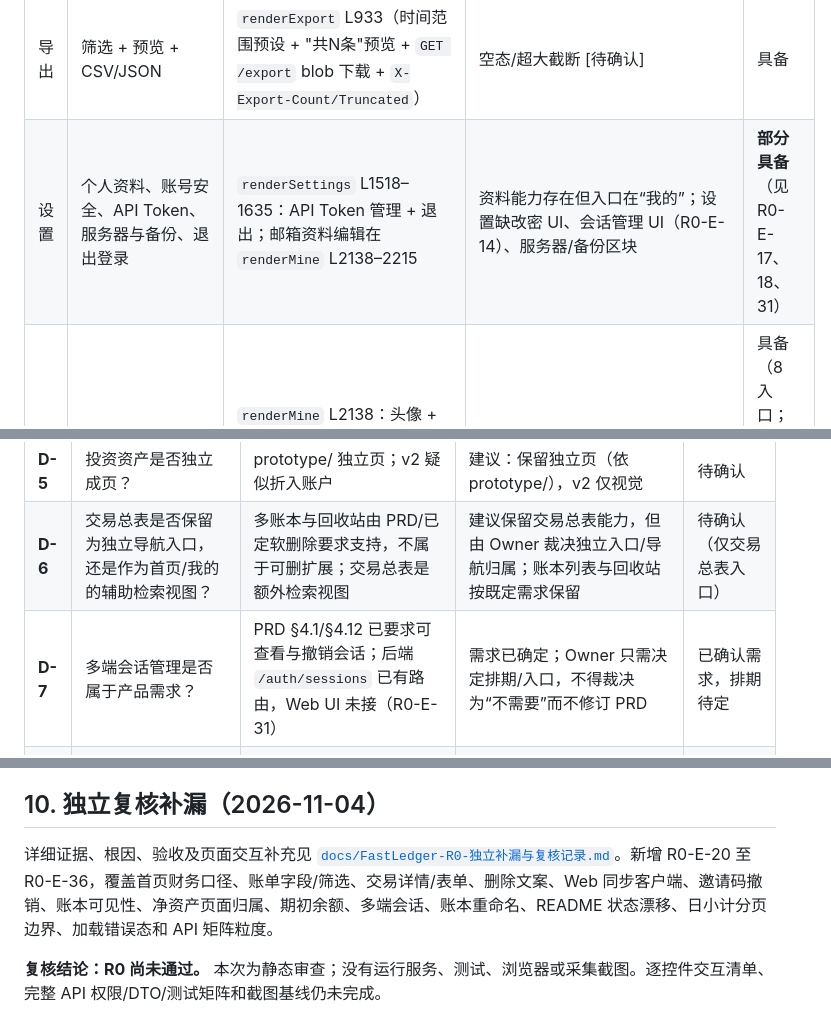
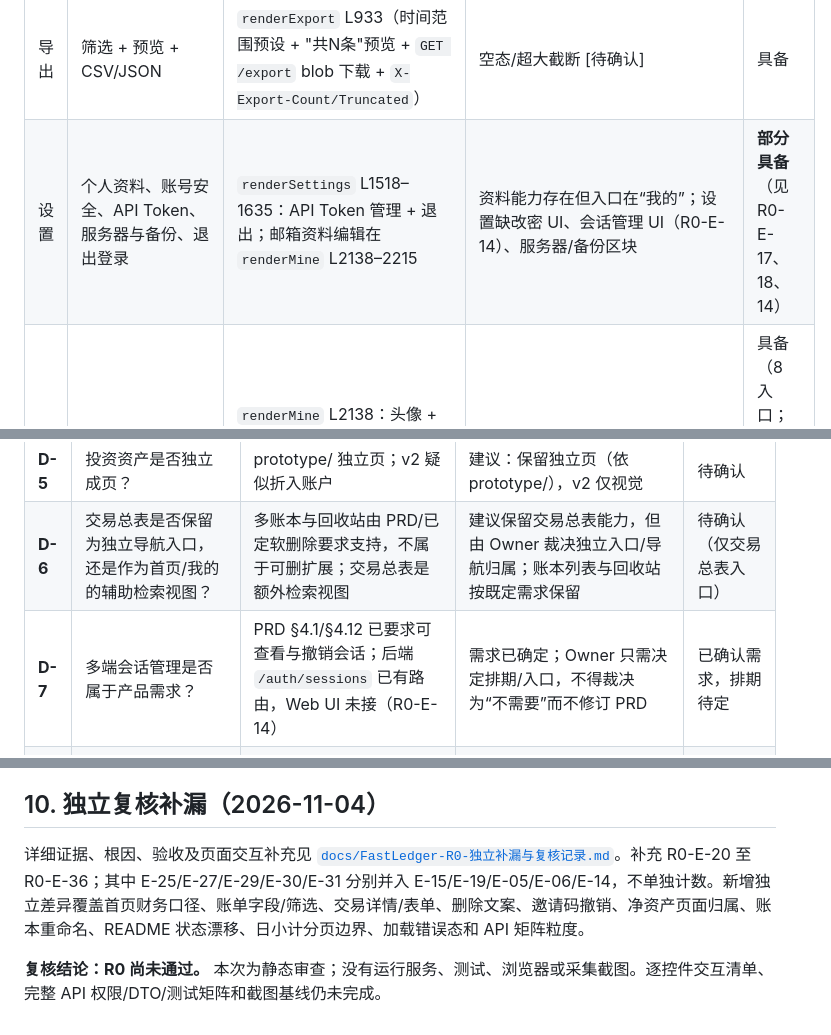
Before and after one commit to LinTia/FastLadger, a Markdown page: docs/FastLedger-R0-基准冻结与差异盘点.md, 3 parts joined by grey strips. Drawn GitHub-style.

Commit message:
docs(r0): 合并重复问题编号并修正交叉引用

```diff
--- a/docs/FastLedger-R0-基准冻结与差异盘点.md
+++ b/docs/FastLedger-R0-基准冻结与差异盘点.md
@@ -111,7 +111,7 @@
 | 报表 | 月度柱状（chart-1 主色）+ 分类占比环形（conic）+ 月份切换 | `renderReport` L804；`GET /reports/monthly?months=6` + `/reports/categories` | 空态 [待确认] | 具备，视觉待验 |
 | 家庭成员 | 角色徽标、账本级可见性开关 + 常驻隐私提示、邀请管理 | `renderMembers` L1636–1775：成员 CRUD、创建邀请码；逐成员显示 `mb.canViewOthers` | 无账本级开关、无常驻隐私提示；MVP 权威字段为 `books.members_can_view_others`，成员级字段仅预留；无邀请码撤销 UI | **部分具备**（见 R0-E-19、26、27） |
 | 导出 | 筛选 + 预览 + CSV/JSON | `renderExport` L933（时间范围预设 + "共N条"预览 + `GET /export` blob 下载 + `X-Export-Count/Truncated`） | 空态/超大截断 [待确认] | 具备 |
-| 设置 | 个人资料、账号安全、API Token、服务器与备份、退出登录 | `renderSettings` L1518–1635：API Token 管理 + 退出；邮箱资料编辑在 `renderMine` L2138–2215 | 资料能力存在但入口在“我的”；设置缺改密 UI、会话管理 UI（R0-E-14）、服务器/备份区块 | **部分具备**（见 R0-E-17、18、31） |
+| 设置 | 个人资料、账号安全、API Token、服务器与备份、退出登录 | `renderSettings` L1518–1635：API Token 管理 + 退出；邮箱资料编辑在 `renderMine` L2138–2215 | 资料能力存在但入口在“我的”；设置缺改密 UI、会话管理 UI（R0-E-14）、服务器/备份区块 | **部分具备**（见 R0-E-17、18、14） |
 | 我的 | 菜单中枢 | `renderMine` L2138：头像 + 资料编辑（改邮箱）+ **8 个二级入口**（我的账本/账户/成员/导出/报表/预算/资产/回收站） | — | 具备（8 入口；与平铺顶栏重复，R0-E-01） |
 
 **状态覆盖缺口（R0-E-12）修正**：首页账单流已有骨架屏，不能将“骨架屏缺失”列为缺陷；但请求失败时 catch 仅 toast 并 return，骨架仍留在页面（R0-E-35）。空态已有局部实现；网络错误、权限不足、离线、同步中、冲突仍未形成逐页证据矩阵，需逐页验证并截图。
@@ -260,7 +260,7 @@
 | **D-4** | 期初余额的技术实现模型如何设计（需求本身不再待裁决）？ | PRD §4.5 明确要求支持期初余额；当前服务固定 `Balance:0`；服务注释建议用普通收入交易初始化 | 保留 PRD 需求；建议设计不进入收支统计的 opening-balance/余额调整记录，并同步数据模型、审计、同步、净资产和迁移契约；禁止伪装成普通收入 | 技术方案待 Owner 确认 |
 | **D-5** | 投资资产是否独立成页？ | prototype/ 独立页；v2 疑似折入账户 | 建议：保留独立页（依 prototype/），v2 仅视觉 | 待确认 |
 | **D-6** | 交易总表是否保留为独立导航入口，还是作为首页/我的的辅助检索视图？ | 多账本与回收站由 PRD/已定软删除要求支持，不属于可删扩展；交易总表是额外检索视图 | 建议保留交易总表能力，但由 Owner 裁决独立入口/导航归属；账本列表与回收站按既定需求保留 | 待确认（仅交易总表入口） |
-| **D-7** | 多端会话管理是否属于产品需求？ | PRD §4.1/§4.12 已要求可查看与撤销会话；后端 `/auth/sessions` 已有路由，Web UI 未接（R0-E-31） | 需求已确定；Owner 只需决定排期/入口，不得裁决为“不需要”而不修订 PRD | 已确认需求，排期待定 |
+| **D-7** | 多端会话管理是否属于产品需求？ | PRD §4.1/§4.12 已要求可查看与撤销会话；后端 `/auth/sessions` 已有路由，Web UI 未接（R0-E-14） | 需求已确定；Owner 只需决定排期/入口，不得裁决为“不需要”而不修订 PRD | 已确认需求，排期待定 |
 | **D-8** | Web 设置页的服务器/备份区块展示到什么程度、数据从何处安全读取？ | PRD §4.12 与设计规范 §8.1–8.2 已要求服务器信息/备份入口；当前 Web 无状态 API 证据，运维备份另有部署机制 | 需求入口已确定；待 Owner 裁决 Web 只读状态范围、权限与是否提供受控备份/恢复操作。未设计安全边界前不得暴露恢复按钮 | 展示/操作边界待确认 |
 
 > **R0 通过条件**：D-1、D-3、D-5、D-6（仅交易总表入口）、D-8 的未决范围须有 Owner 结论或明确阻塞；D-2 的 Web OCR 已由 PRD 决定为不做，PWA 本地 OCR若新增须单独裁决；D-4 需求已确定，仅技术实现待确认；D-7 会话管理需求已确定，仅排期待定。并且必须完成逐控件交互清单、API 权限/DTO/测试矩阵及 §7 截图基线，R0 才可通过。
@@ -289,6 +289,6 @@
 
 ## 10. 独立复核补漏（2026-11-04）
 
-详细证据、根因、验收及页面交互补充见 [`docs/FastLedger-R0-独立补漏与复核记录.md`](FastLedger-R0-独立补漏与复核记录.md)。新增 R0-E-20 至 R0-E-36，覆盖首页财务口径、账单字段/筛选、交易详情/表单、删除文案、Web 同步客户端、邀请码撤销、账本可见性、净资产页面归属、期初余额、多端会话、账本重命名、README 状态漂移、日小计分页边界、加载错误态和 API 矩阵粒度。
+详细证据、根因、验收及页面交互补充见 [`docs/FastLedger-R0-独立补漏与复核记录.md`](FastLedger-R0-独立补漏与复核记录.md)。补充 R0-E-20 至 R0-E-36；其中 E-25/E-27/E-29/E-30/E-31 分别并入 E-15/E-19/E-05/E-06/E-14，不单独计数。新增独立差异覆盖首页财务口径、账单字段/筛选、交易详情/表单、删除文案、邀请码撤销、净资产页面归属、账本重命名、README 状态漂移、日小计分页边界、加载错误态和 API 矩阵粒度。
 
 **复核结论：R0 尚未通过。** 本次为静态审查；没有运行服务、测试、浏览器或采集截图。逐控件交互清单、完整 API 权限/DTO/测试矩阵和截图基线仍未完成。
```
